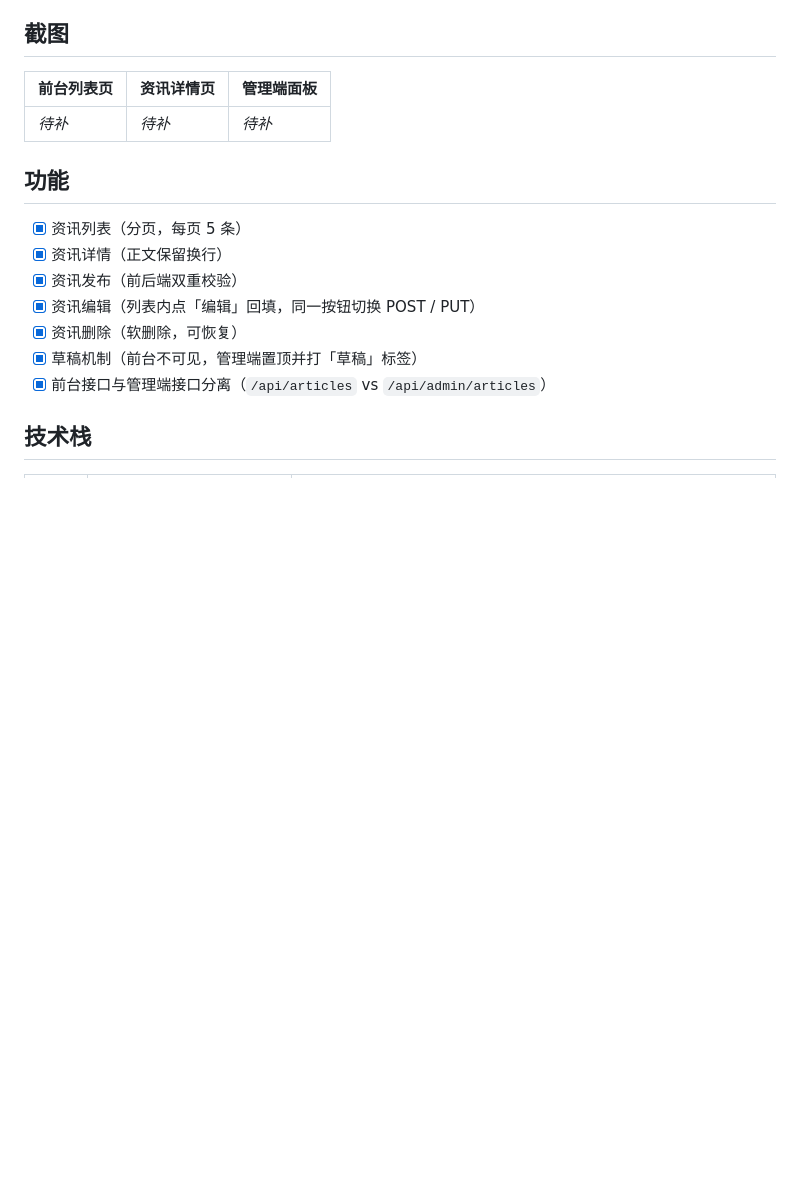
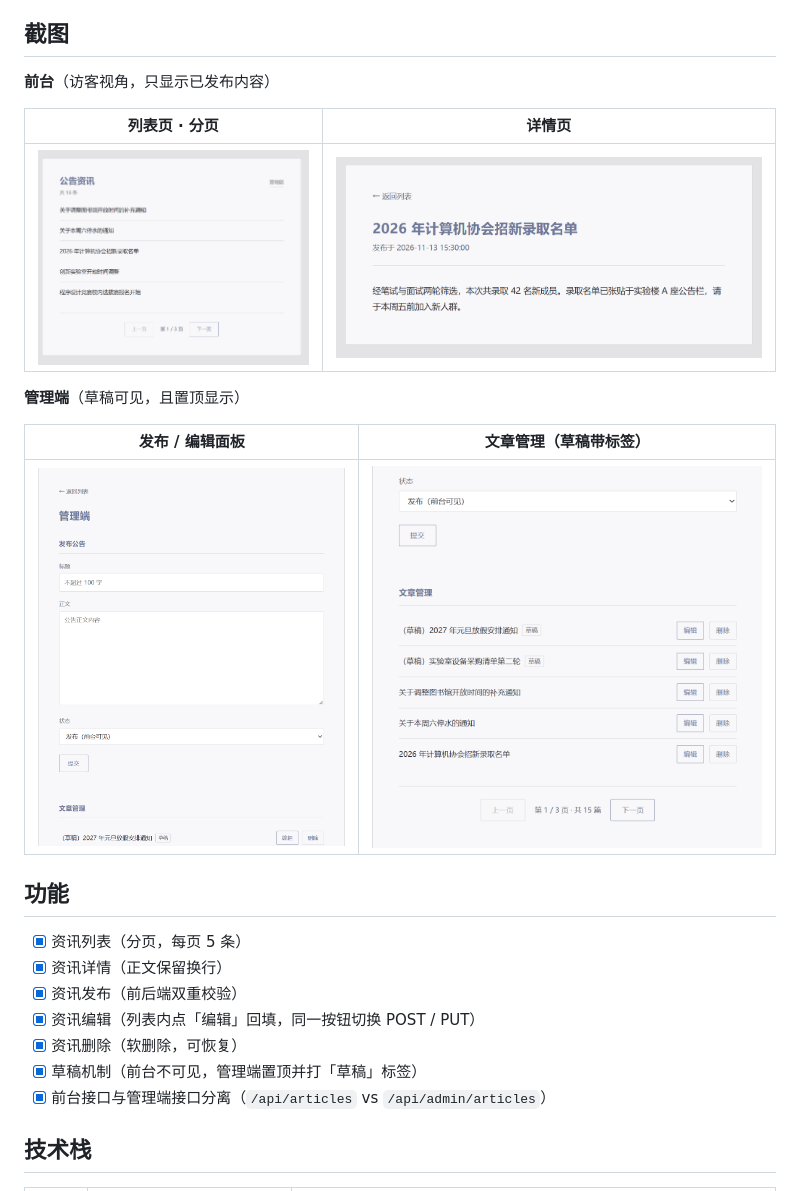
Before and after one commit to hashbri/notice-board, a Markdown page: README.md, the part around the change. Rendered like a GitHub page; pictures changed too: docs/screenshots/admin-form.png (added), docs/screenshots/admin-list.png (added), docs/screenshots/detail.png (added); blank space fills up the shorter version.

Commit message:
docs: 补充界面截图并在 README 中展示
- docs/screenshots/ 新增 4 张截图：列表页、详情页、管理端表单、管理端列表
- README 截图区改为分组展示，区分前台与管理端视角
- 清理测试数据（hehe / haha / 接口测试新增）后重新截图

```diff
--- a/README.md
+++ b/README.md
@@ -6,9 +6,17 @@
 
 ## 截图
 
-| 前台列表页 | 资讯详情页 | 管理端面板 |
-|---|---|---|
-| _待补_ | _待补_ | _待补_ |
+**前台**（访客视角，只显示已发布内容）
+
+| 列表页 · 分页 | 详情页 |
+|---|---|
+| ![前台列表页](docs/screenshots/list.png) | ![资讯详情页](docs/screenshots/detail.png) |
+
+**管理端**（草稿可见，且置顶显示）
+
+| 发布 / 编辑面板 | 文章管理（草稿带标签） |
+|---|---|
+| ![管理端表单](docs/screenshots/admin-form.png) | ![管理端列表](docs/screenshots/admin-list.png) |
 
 ## 功能
 
```
Also changed, not shown: 1 other file.
